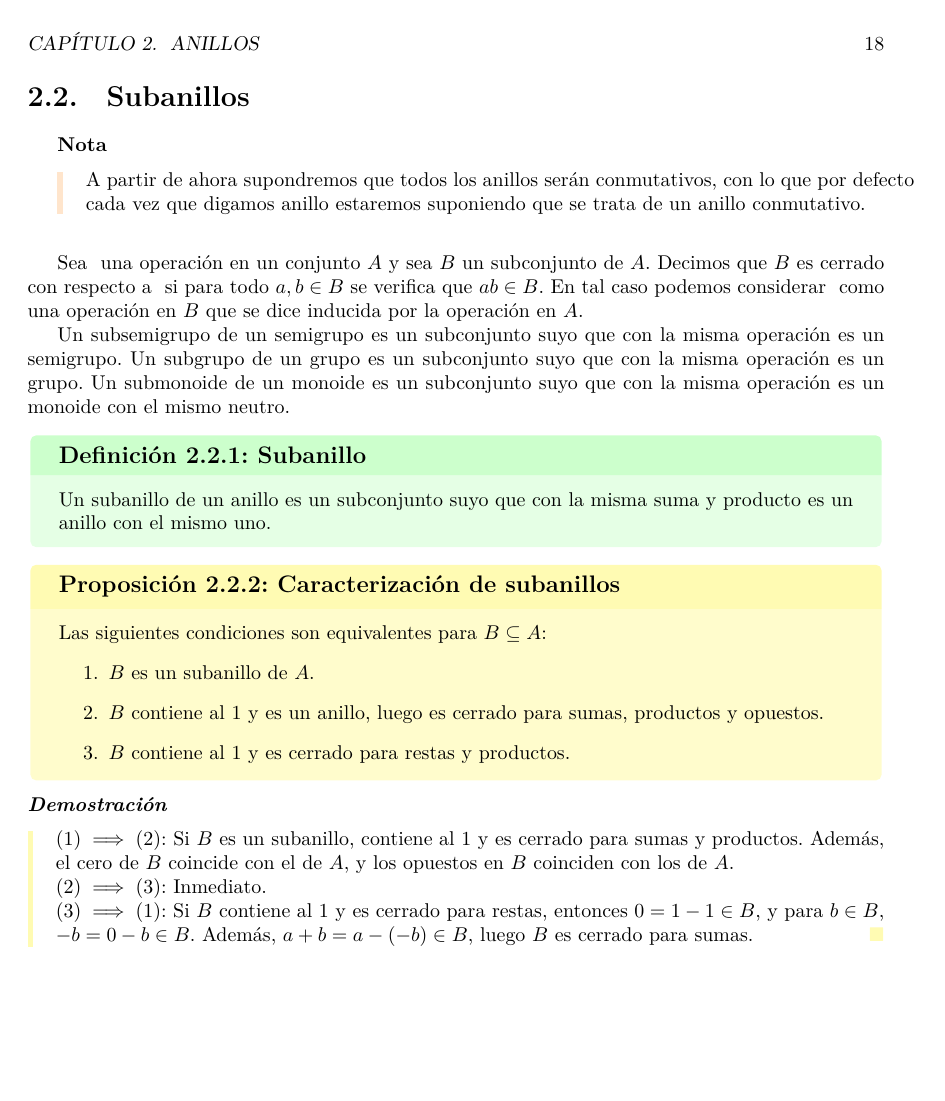
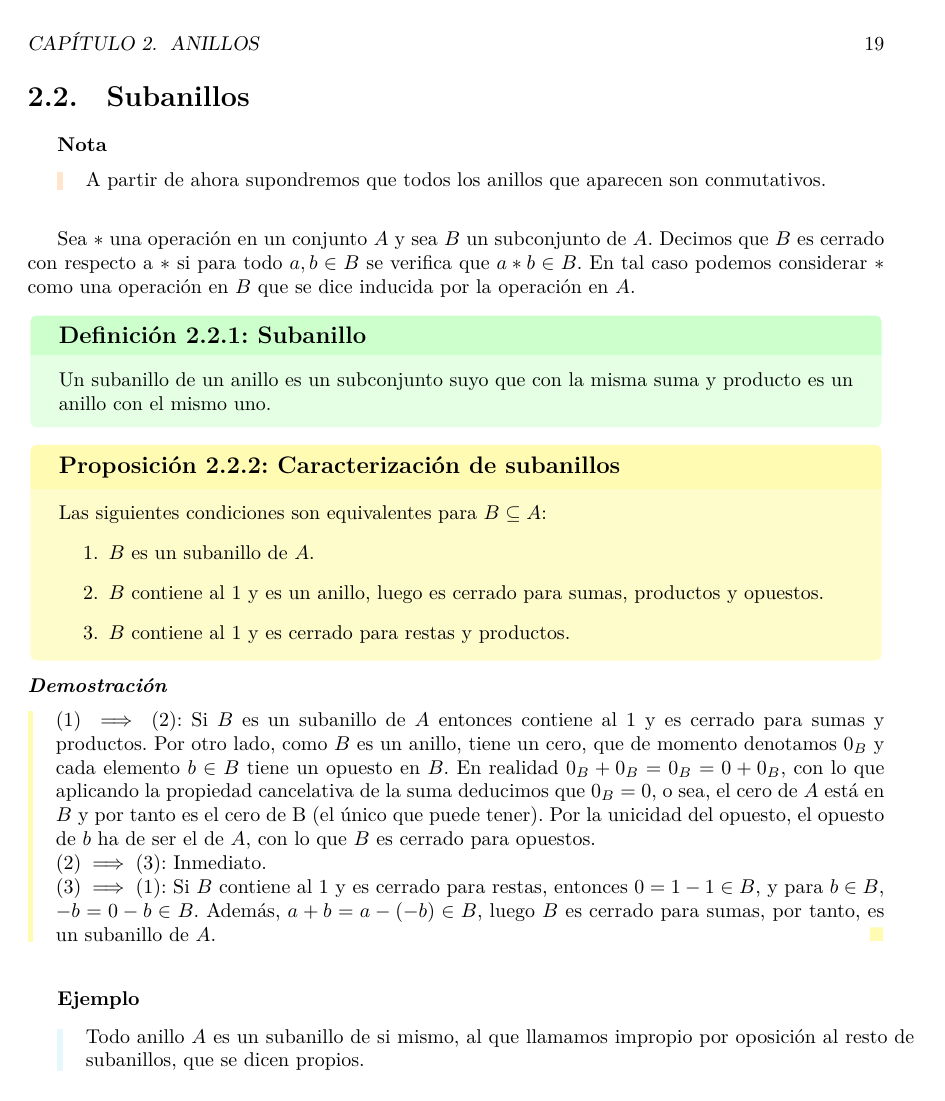
Before and after one commit to JesusGonzalezAbril/grupos-anillos, a LaTeX book (main.tex, which reads src/chapters/anillos.tex, src/chapters/grupos.tex): page 19 of 29 before the commit and page 20 of 31 after it. The pictures show the PDF file main.pdf that the author committed with the source.

Commit message:
Ejemplos de subanillos

```diff
--- a/src/chapters/anillos.tex
+++ b/src/chapters/anillos.tex
@@ -43,7 +43,7 @@ sin embargo, ni $(a-b)$ ni $x$ son cero, por lo que podemos interpretar que ambo
     \[
     zw = \frac{(a+bi)(a-bi)}{a^2+b^2} = \frac{a^2 -abi +abi -b(-1)}{a^2+b^2} = \frac{a^2+b^2}{a^2+b^2} = 1
     \]
-    luego $w = z^{-1}$.
+    luego $w = z^{-1}$ y por tanto $z$ tiene inverso.
 }
 
 \ex{
@@ -172,6 +174,7 @@ Dados un anillo $A$, un elemento $a \in A$ y un entero positivo $n$, la notació
 \clearpage
 \section{Subanillos}
 
-\rmk{A partir de ahora supondremos que todos los anillos serán conmutativos, con lo que por defecto
-cada vez que digamos anillo estaremos suponiendo que se trata de un anillo conmutativo.}
+\rmk{A partir de ahora supondremos que todos los anillos que aparecen son conmutativos.}
 
+Sea $*$ una operación en un conjunto $A$ y sea $B$ un subconjunto de $A$. Decimos que $B$ es cerrado con respecto a $*$ si para todo $a, b \in B$ se verifica que $a * b \in B$. En tal caso podemos
+considerar $*$ como una operación en $B$ que se dice inducida por la operación en $A$.
@@ -192,12 +191,21 @@ Un subsemigrupo de un semigrupo es un subconjunto suyo que con la misma operaci
     \item \( B \) contiene al 1 y es cerrado para restas y productos.
     \end{enumerate}
 }{
-    $(1) \implies (2)$: Si \( B \) es un subanillo, contiene al 1 y es cerrado para sumas y productos. Además, el cero de \( B \) coincide con el de \( A \), y los opuestos en \( B \) coinciden con los de \( A \).
+    $(1) \implies (2)$: Si \( B \) es un subanillo de \(A\) entonces contiene al 1 y es cerrado para sumas y productos. Por otro lado, como $B$ es un anillo, tiene un cero, que de momento denotamos $0_B$ y cada elemento $b \in B$ tiene un opuesto en $B$. En realidad $0_B + 0_B = 0_B = 0 + 0_B$, con lo que aplicando la propiedad cancelativa de la suma deducimos que $0_B = 0$, o sea, el cero de $A$ está en $B$ y por tanto es el cero de B (el único que puede tener). Por la unicidad del opuesto, el opuesto de $b$ ha de ser el de $A$, con lo que $B$ es cerrado para opuestos.
 
     \noindent$(2) \implies (3)$: Inmediato.
 
-    \noindent$(3) \implies (1)$: Si \( B \) contiene al 1 y es cerrado para restas, entonces \( 0 = 1 - 1 \in B \), y para \( b \in B \), \(-b = 0 - b \in B \). Además, \( a + b = a - (-b) \in B \), luego \( B \) es cerrado para sumas.
+    \noindent$(3) \implies (1)$: Si \( B \) contiene al 1 y es cerrado para restas, entonces \( 0 = 1 - 1 \in B \), y para \( b \in B \), \(-b = 0 - b \in B \). Además, \( a + b = a - (-b) \in B \), luego \( B \) es cerrado para sumas, por tanto, es un subanillo de $A$.
 }
+
+\ex{
+    Todo anillo $A$ es un subanillo de si mismo, al que llamamos impropio por oposición al resto de subanillos, que se dicen propios.
+}
+
+\ex{
+    En la cadena de contenciones $\Z \subset \Q \subset \R \subset \C$ cada uno es un subanillo de los posteriores.
+}
+
 
 \clearpage\section{Homomorfismos de anillos}
 
--- a/src/chapters/grupos.tex
+++ b/src/chapters/grupos.tex
@@ -136,3 +136,5 @@ Probar que si $x$ es cancelable por la derecha entonces, para cualesquiera $a,b
 \rmk{
     Por la proposición anterior si $X$ es un monoide cada elemento invertible $a$ tiene un único inverso que denotaremos $a^{-1}$.
 }
+
+\clearpage
@@ -138,0 +146 @@ Probar que si $x$ es cancelable por la derecha entonces, para cualesquiera $a,b
+\begin{itemize}
@@ -139,3 +152,4 @@ Probar que si $x$ es cancelable por la derecha entonces, para cualesquiera $a,b
+\end{itemize}
 
 \clearpage
 \section{Motivación del concepto de grupo}
```
Also changed, not shown: main.pdf, src/chapters/anillos.tex (8 more changed lines), src/chapters/grupos.tex (10 more changed lines).
